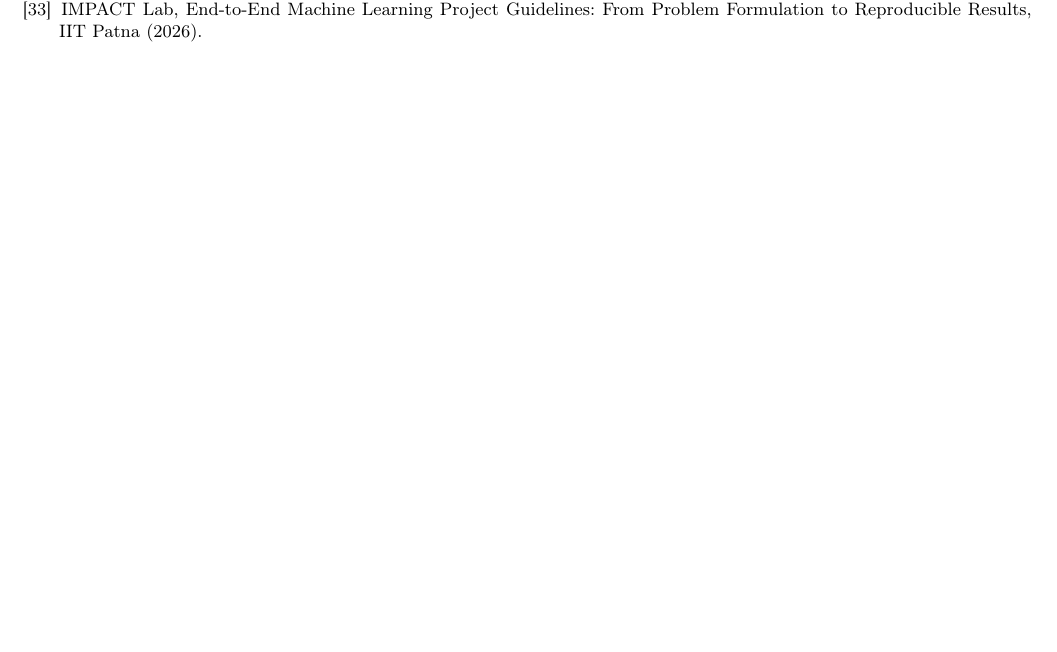
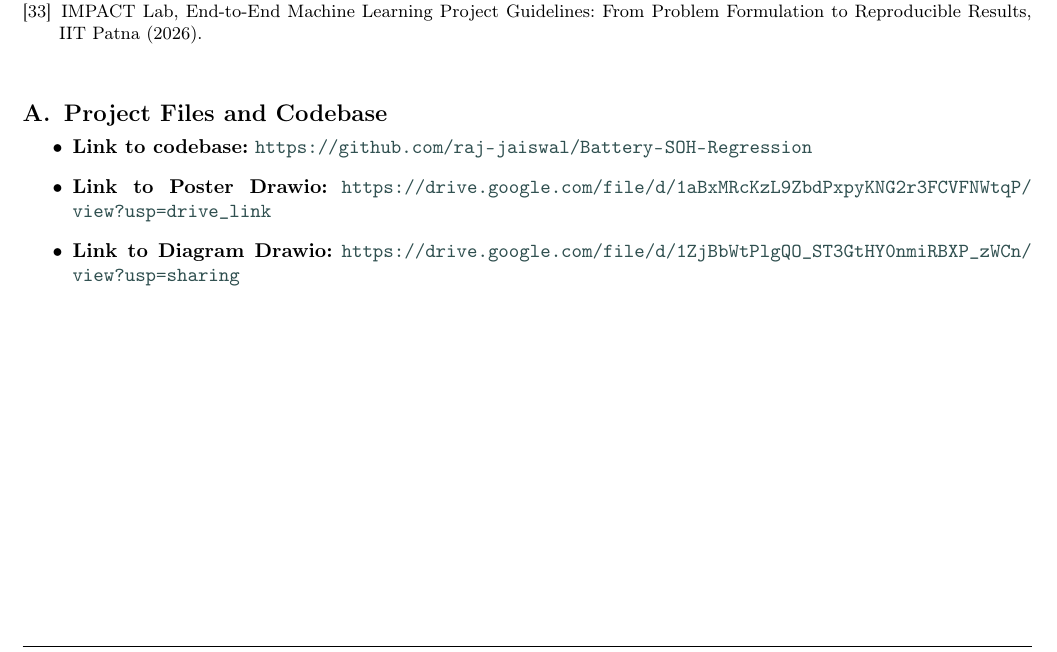
Before and after one commit to raj-jaiswal/Battery-SOH-Regression, a LaTeX paper (report/main.tex): part of page 15 of 15, cut so that both start at the same text, the shorter picture padded with empty space. Compiled offline with pdfLaTeX; a LaTeX package or settings file that is missing is left out.

Commit message:
added Links to github & poster

```diff
--- a/report/main.tex
+++ b/report/main.tex
@@ -900,4 +900,12 @@ B.~Saha, K.~Goebel, NASA PCoE Li-ion Battery Aging Dataset, NASA Ames Prognostic
 
 \end{thebibliography}
 
+\appendix
+\section{Project Files and Codebase}
+\begin{itemize}
+    \item \textbf{Link to codebase:} \url{https://github.com/raj-jaiswal/Battery-SOH-Regression}
+    \item \textbf{Link to Poster Drawio:} \url{https://drive.google.com/file/d/1aBxMRcKzL9ZbdPxpyKNG2r3FCVFNWtqP/view?usp=drive_link}
+    \item \textbf{Link to Diagram Drawio:} \url{https://drive.google.com/file/d/1ZjBbWtPlgQO_ST3GtHY0nmiRBXP_zWCn/view?usp=sharing}
+\end{itemize}
+
 \end{document}
```
Also changed, not shown: report/main.pdf, 8 other files.
